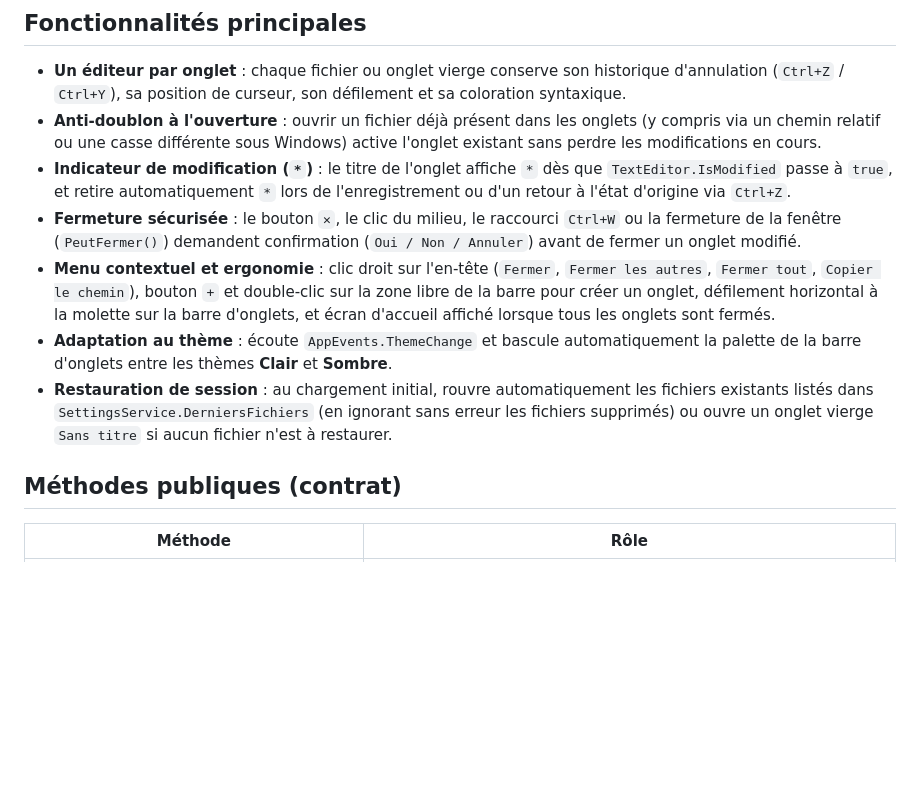
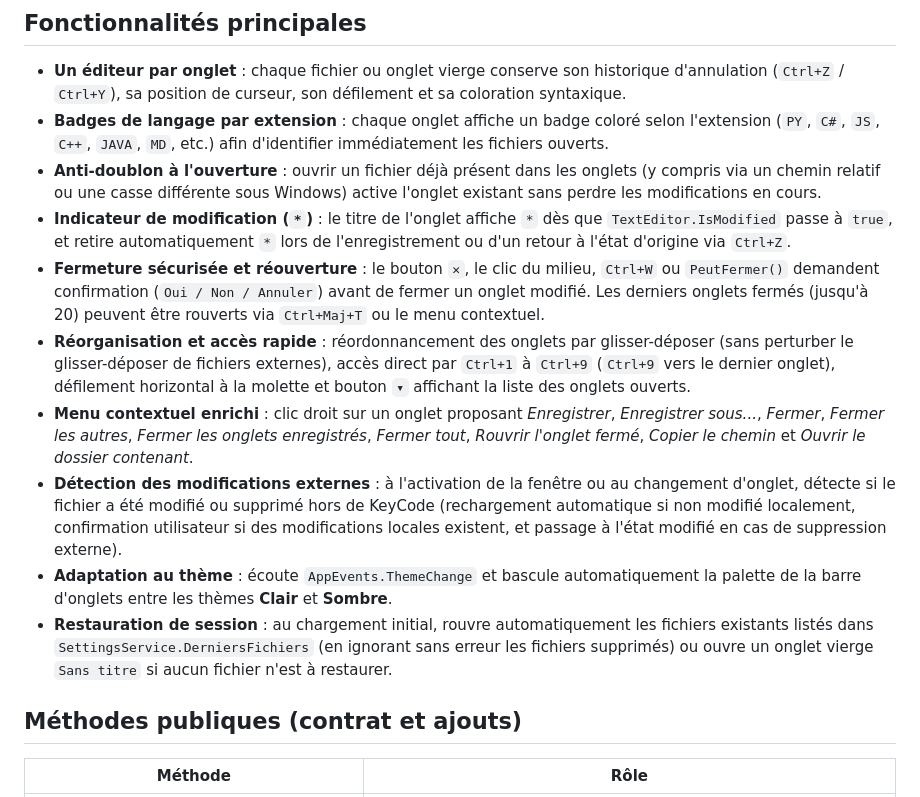
Before and after one commit to cabrelds/keycecode, a Markdown page: docs/onglets.md, the part around one of its changes. Rendered like a GitHub page; blank space fills up the shorter version.

```diff
--- a/docs/onglets.md
+++ b/docs/onglets.md
@@ -7,14 +7,17 @@ Chaque onglet embarque sa propre instance d'`ICSharpCode.AvalonEdit.TextEditor`
 
 ## Fonctionnalités principales
 - **Un éditeur par onglet** : chaque fichier ou onglet vierge conserve son historique d'annulation (`Ctrl+Z` / `Ctrl+Y`), sa position de curseur, son défilement et sa coloration syntaxique.
+- **Badges de langage par extension** : chaque onglet affiche un badge coloré selon l'extension (`PY`, `C#`, `JS`, `C++`, `JAVA`, `MD`, etc.) afin d'identifier immédiatement les fichiers ouverts.
 - **Anti-doublon à l'ouverture** : ouvrir un fichier déjà présent dans les onglets (y compris via un chemin relatif ou une casse différente sous Windows) active l'onglet existant sans perdre les modifications en cours.
 - **Indicateur de modification (`*`)** : le titre de l'onglet affiche `*` dès que `TextEditor.IsModified` passe à `true`, et retire automatiquement `*` lors de l'enregistrement ou d'un retour à l'état d'origine via `Ctrl+Z`.
-- **Fermeture sécurisée** : le bouton `✕`, le clic du milieu, le raccourci `Ctrl+W` ou la fermeture de la fenêtre (`PeutFermer()`) demandent confirmation (`Oui / Non / Annuler`) avant de fermer un onglet modifié.
-- **Menu contextuel et ergonomie** : clic droit sur l'en-tête (`Fermer`, `Fermer les autres`, `Fermer tout`, `Copier le chemin`), bouton `+` et double-clic sur la zone libre de la barre pour créer un onglet, défilement horizontal à la molette sur la barre d'onglets, et écran d'accueil affiché lorsque tous les onglets sont fermés.
+- **Fermeture sécurisée et réouverture** : le bouton `✕`, le clic du milieu, `Ctrl+W` ou `PeutFermer()` demandent confirmation (`Oui / Non / Annuler`) avant de fermer un onglet modifié. Les derniers onglets fermés (jusqu'à 20) peuvent être rouverts via `Ctrl+Maj+T` ou le menu contextuel.
+- **Réorganisation et accès rapide** : réordonnancement des onglets par glisser-déposer (sans perturber le glisser-déposer de fichiers externes), accès direct par `Ctrl+1` à `Ctrl+9` (`Ctrl+9` vers le dernier onglet), défilement horizontal à la molette et bouton `▾` affichant la liste des onglets ouverts.
+- **Menu contextuel enrichi** : clic droit sur un onglet proposant *Enregistrer*, *Enregistrer sous...*, *Fermer*, *Fermer les autres*, *Fermer les onglets enregistrés*, *Fermer tout*, *Rouvrir l'onglet fermé*, *Copier le chemin* et *Ouvrir le dossier contenant*.
+- **Détection des modifications externes** : à l'activation de la fenêtre ou au changement d'onglet, détecte si le fichier a été modifié ou supprimé hors de KeyCode (rechargement automatique si non modifié localement, confirmation utilisateur si des modifications locales existent, et passage à l'état modifié en cas de suppression externe).
 - **Adaptation au thème** : écoute `AppEvents.ThemeChange` et bascule automatiquement la palette de la barre d'onglets entre les thèmes **Clair** et **Sombre**.
 - **Restauration de session** : au chargement initial, rouvre automatiquement les fichiers existants listés dans `SettingsService.DerniersFichiers` (en ignorant sans erreur les fichiers supprimés) ou ouvre un onglet vierge `Sans titre` si aucun fichier n'est à restaurer.
 
-## Méthodes publiques (contrat)
+## Méthodes publiques (contrat et ajouts)
 
 | Méthode | Rôle |
 |---|---|
```
Also changed, not shown: other parts of docs/onglets.md (+10 -6 lines), docs/images/onglets-apercu.png.
